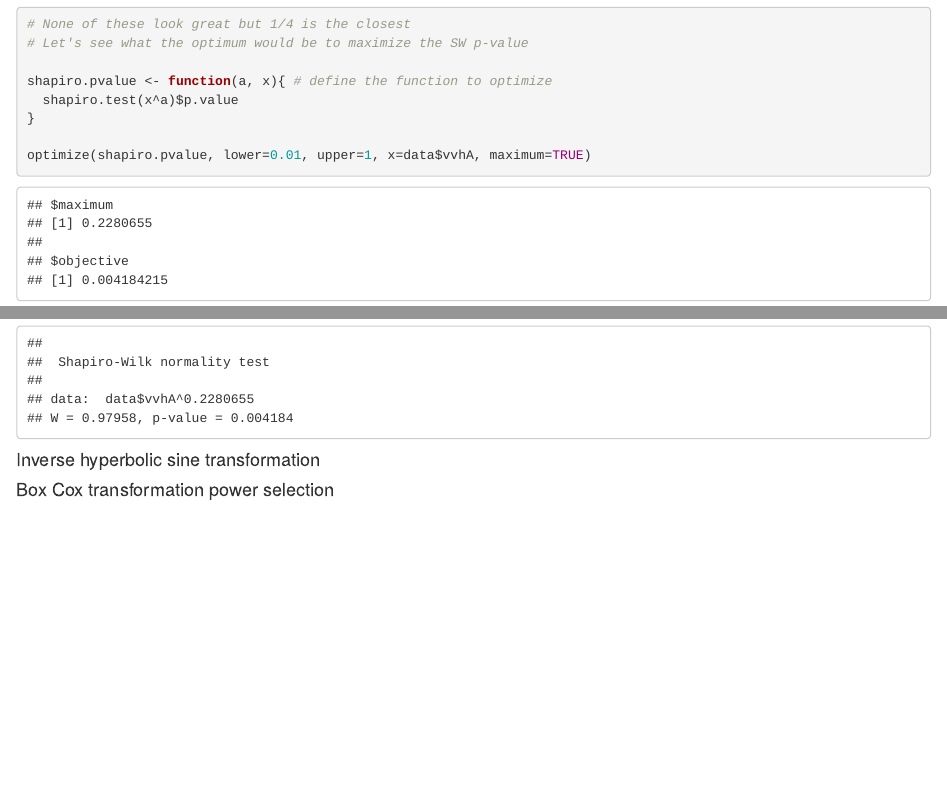
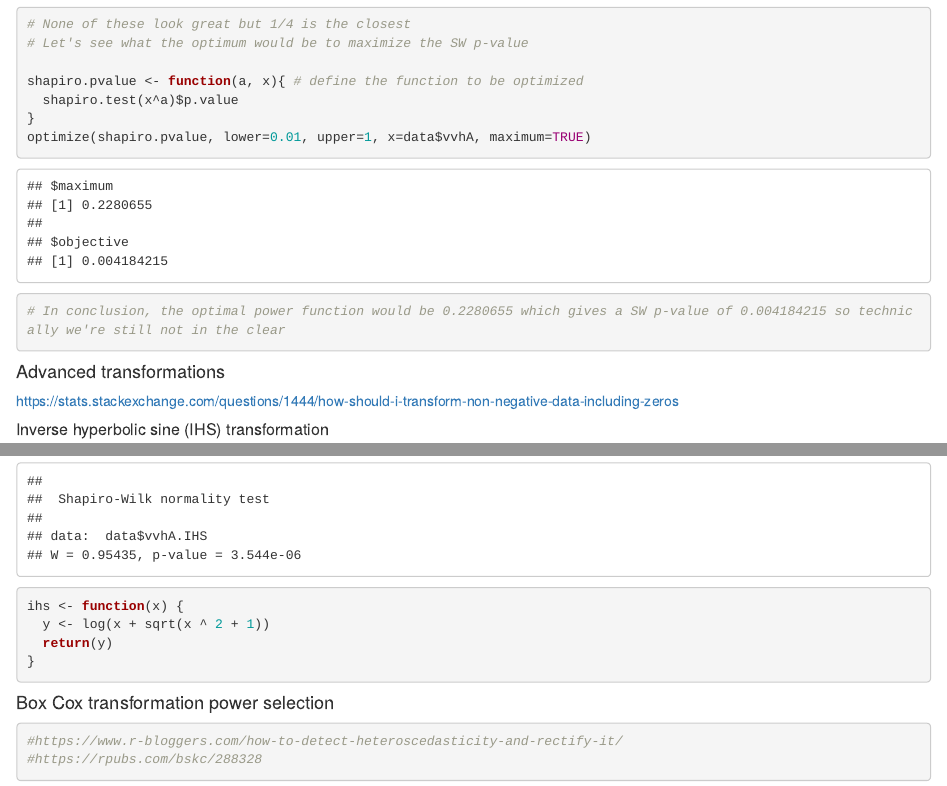
Before and after one commit to jessicabullington/AlaWai-vvhA, an R Markdown document (Data_Transformations.Rmd): the page in a window 1100 px wide, from 1350 px down, and a second part further down, joined at a grey line. Rendered offline with R 4.5, knitr and Pandoc, with nearby package versions; some code elsewhere in the file could not run offline.

Commit message:
Moving on to advanced methods

````diff
--- a/Data_Transformations.Rmd
+++ b/Data_Transformations.Rmd
@@ -49,15 +49,17 @@ for (i in 1:ncol(tran)){ # for each column, make two plots
 # None of these look great but 1/4 is the closest
 # Let's see what the optimum would be to maximize the SW p-value
 
-shapiro.pvalue <- function(a, x){ # define the function to optimize
+shapiro.pvalue <- function(a, x){ # define the function to be optimized
   shapiro.test(x^a)$p.value
 }
-
 optimize(shapiro.pvalue, lower=0.01, upper=1, x=data$vvhA, maximum=TRUE)
 
-shapiro.test(data$vvhA^0.2280655)
+# In conclusion, the optimal power function would be 0.2280655 which gives a SW p-value of 0.004184215 so technically we're still not in the clear
 
 ```
 
-#### Inverse hyperbolic sine transformation
+#### Advanced transformations
+https://stats.stackexchange.com/questions/1444/how-should-i-transform-non-negative-data-including-zeros
+
+##### Inverse hyperbolic sine (IHS) transformation
 ```{r}
@@ -64,8 +70,13 @@ shapiro.test(data$vvhA^0.2280655)
 
+ihs <- function(x) {
+  y <- log(x + sqrt(x ^ 2 + 1))
+  return(y)
+}
 ```
 
 
 #### Box Cox transformation power selection
 ```{r}
-
+#https://www.r-bloggers.com/how-to-detect-heteroscedasticity-and-rectify-it/
+#https://rpubs.com/bskc/288328
 ```
````
Also changed, not shown: Data_Transformations.Rmd (4 more changed lines).
